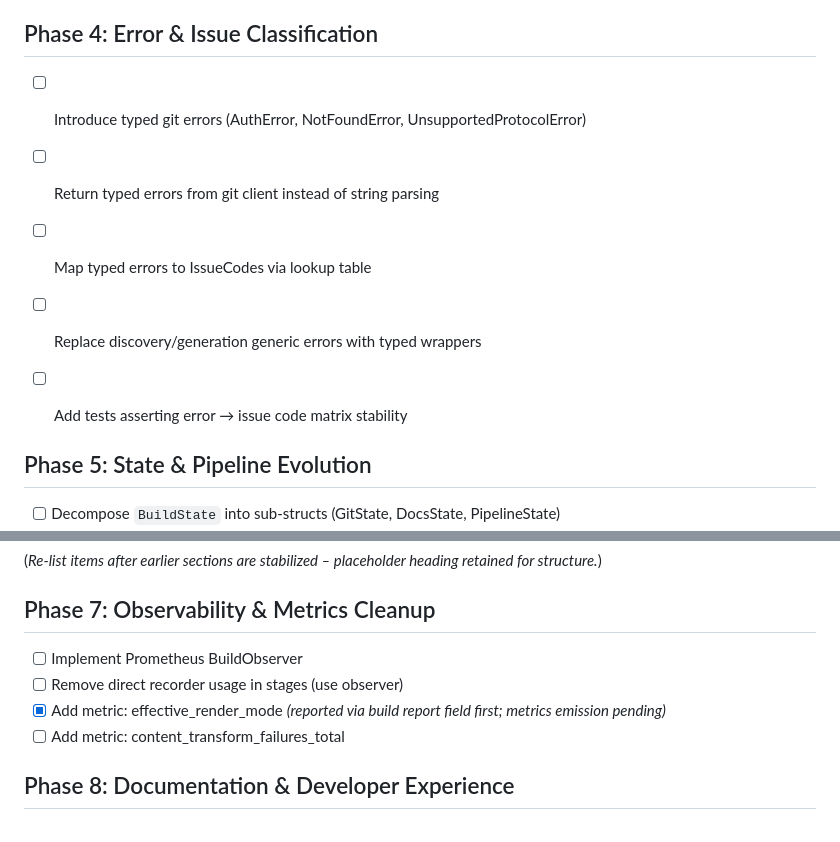
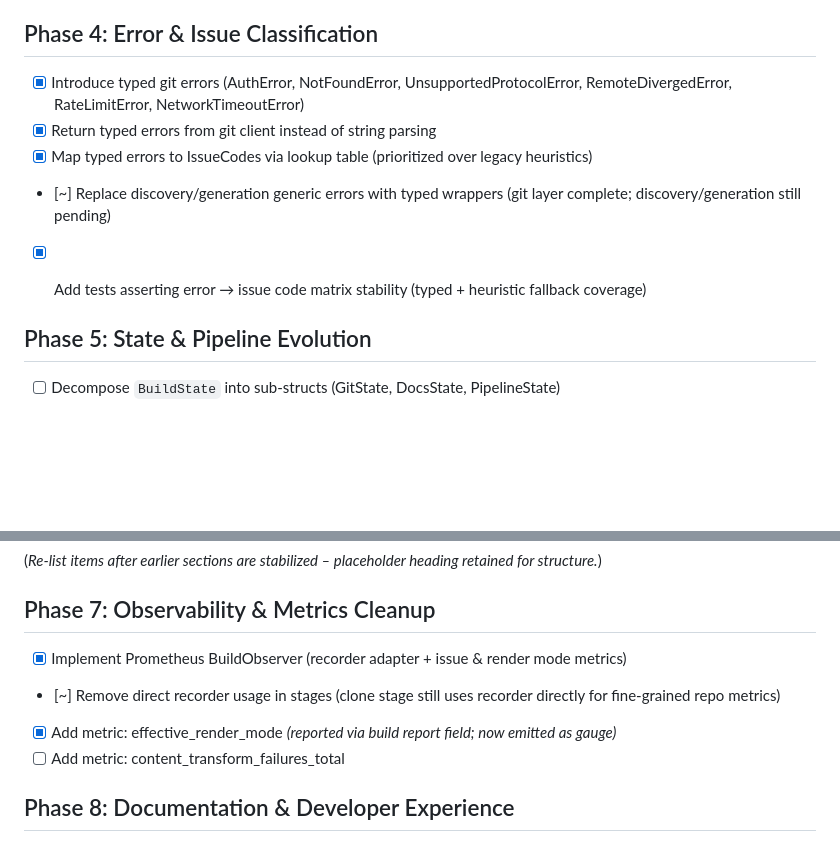
Before and after one commit to inful/docbuilder, a Markdown page: maintainability-refactor.md, 2 parts joined by grey strips. Rendered like a GitHub page; blank space fills up the shorter version.

Commit message:
docs(roadmap): update Phase 4 & 7 statuses (typed git errors, metrics observer, issue counters)

```diff
--- a/maintainability-refactor.md
+++ b/maintainability-refactor.md
@@ -76,11 +76,11 @@ Status Delta (2025-09-29): RepoFetcher integrated; normalization fully modular;
 
 ## Phase 4: Error & Issue Classification
 
-- [ ] Introduce typed git errors (AuthError, NotFoundError, UnsupportedProtocolError)
-- [ ] Return typed errors from git client instead of string parsing
-- [ ] Map typed errors to IssueCodes via lookup table
-- [ ] Replace discovery/generation generic errors with typed wrappers
-- [ ] Add tests asserting error → issue code matrix stability
+- [x] Introduce typed git errors (AuthError, NotFoundError, UnsupportedProtocolError, RemoteDivergedError, RateLimitError, NetworkTimeoutError)
+- [x] Return typed errors from git client instead of string parsing
+- [x] Map typed errors to IssueCodes via lookup table (prioritized over legacy heuristics)
+- [~] Replace discovery/generation generic errors with typed wrappers (git layer complete; discovery/generation still pending)
+- [x] Add tests asserting error → issue code matrix stability (typed + heuristic fallback coverage)
 
 
 
@@ -100,9 +100,9 @@ Status Delta (2025-09-29): RepoFetcher integrated; normalization fully modular;
 
 ## Phase 7: Observability & Metrics Cleanup
 
-- [ ] Implement Prometheus BuildObserver
-- [ ] Remove direct recorder usage in stages (use observer)
-- [x] Add metric: effective_render_mode *(reported via build report field first; metrics emission pending)*
+- [x] Implement Prometheus BuildObserver (recorder adapter + issue & render mode metrics)
+- [~] Remove direct recorder usage in stages (clone stage still uses recorder directly for fine-grained repo metrics)
+- [x] Add metric: effective_render_mode *(reported via build report field; now emitted as gauge)*
 - [ ] Add metric: content_transform_failures_total
 
 ## Phase 8: Documentation & Developer Experience
```
